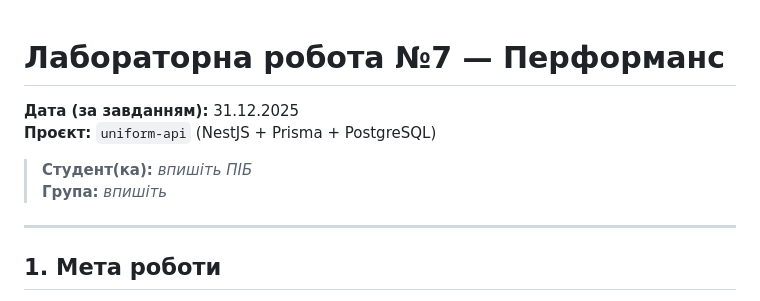
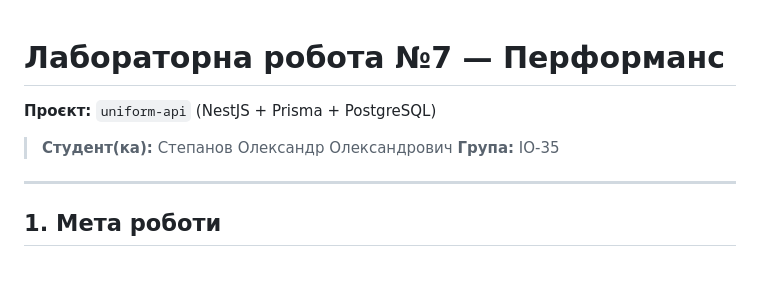
Before and after one commit to pliffdax/UNIFORM-API, a Markdown page: docs/lab7-performance.md, the part around the change. Drawn GitHub-style; blank space fills up the shorter version.

Commit message:
docs: forgot to write replace initials placeholders for summary

```diff
--- a/docs/lab7-performance.md
+++ b/docs/lab7-performance.md
@@ -1,10 +1,9 @@
 # Лабораторна робота №7 — Перформанс
 
-**Дата (за завданням):** 31.12.2025
 **Проєкт:** `uniform-api` (NestJS + Prisma + PostgreSQL)
 
-> **Студент(ка):** _впишіть ПІБ_
-> **Група:** _впишіть_
+> **Студент(ка):** Степанов Олександр Олександрович
+> **Група:** ІО-35
 
 ---
 
```
